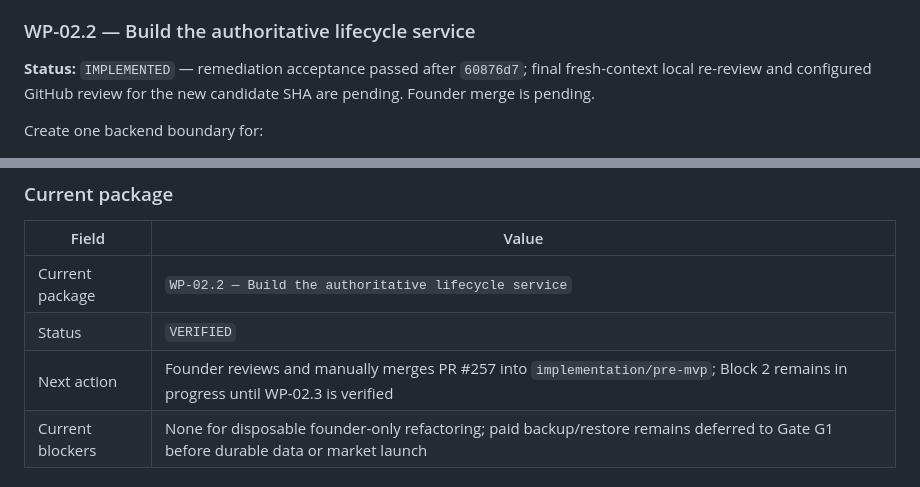
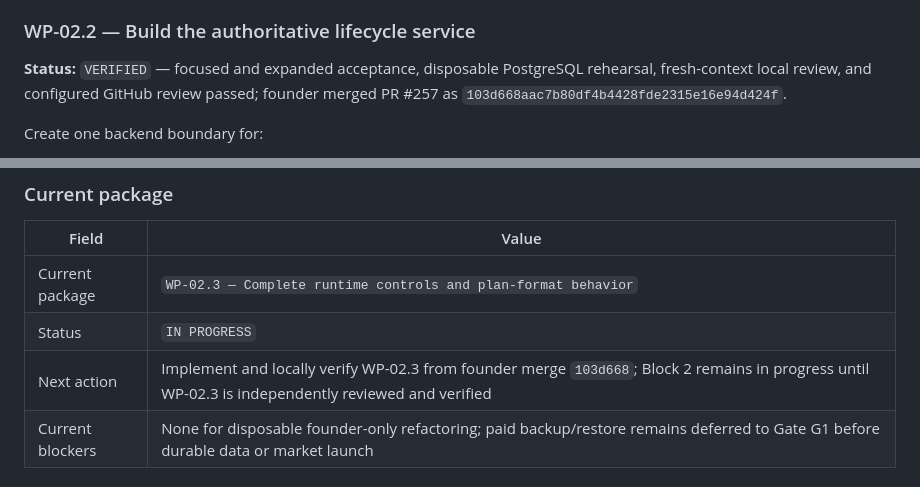
Before and after one commit to baracuda3612/Love-Yourself-AI-Caring-Bot, a Markdown page: docs/implementation/pre_mvp_implementation_roadmap.md, 2 parts joined by grey strips. Drawn GitHub-style.

Commit message:
docs: start WP-02.3 runtime controls

```diff
--- a/docs/implementation/pre_mvp_implementation_roadmap.md
+++ b/docs/implementation/pre_mvp_implementation_roadmap.md
@@ -703,9 +703,10 @@ Remove as complete subsystems, not isolated symbols:
 
 ### WP-02.2 — Build the authoritative lifecycle service
 
-**Status:** `IMPLEMENTED` — remediation acceptance passed after `60876d7`;
-final fresh-context local re-review and configured GitHub review for the new
-candidate SHA are pending. Founder merge is pending.
+**Status:** `VERIFIED` — focused and expanded acceptance, disposable
+PostgreSQL rehearsal, fresh-context local review, and configured GitHub review
+passed; founder merged PR #257 as
+`103d668aac7b80df4b4428fde2315e16e94d424f`.
 
 Create one backend boundary for:
 
@@ -1595,9 +1596,9 @@ block exit gate passes.
 
 | Field | Value |
 |---|---|
-| Current package | `WP-02.2 — Build the authoritative lifecycle service` |
-| Status | `VERIFIED` |
-| Next action | Founder reviews and manually merges PR #257 into `implementation/pre-mvp`; Block 2 remains in progress until WP-02.3 is verified |
+| Current package | `WP-02.3 — Complete runtime controls and plan-format behavior` |
+| Status | `IN PROGRESS` |
+| Next action | Implement and locally verify WP-02.3 from founder merge `103d668`; Block 2 remains in progress until WP-02.3 is independently reviewed and verified |
 | Current blockers | None for disposable founder-only refactoring; paid backup/restore remains deferred to Gate G1 before durable data or market launch |
 
 ### Private founder log
```
Also changed, not shown: other parts of docs/implementation/pre_mvp_implementation_roadmap.md (+1 -1 lines).
